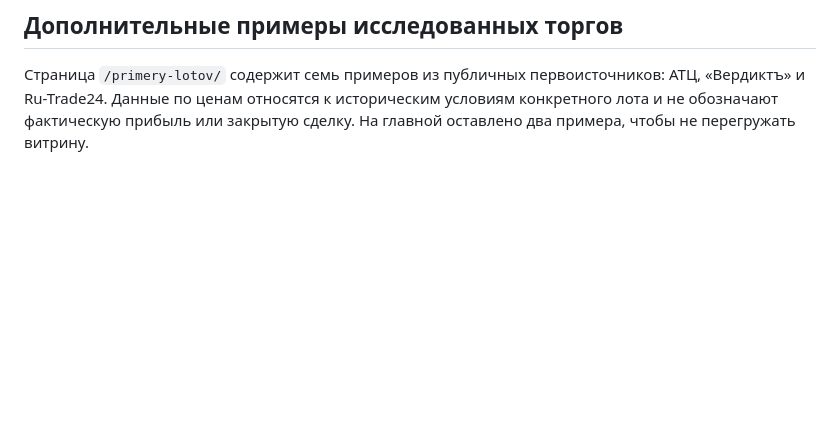
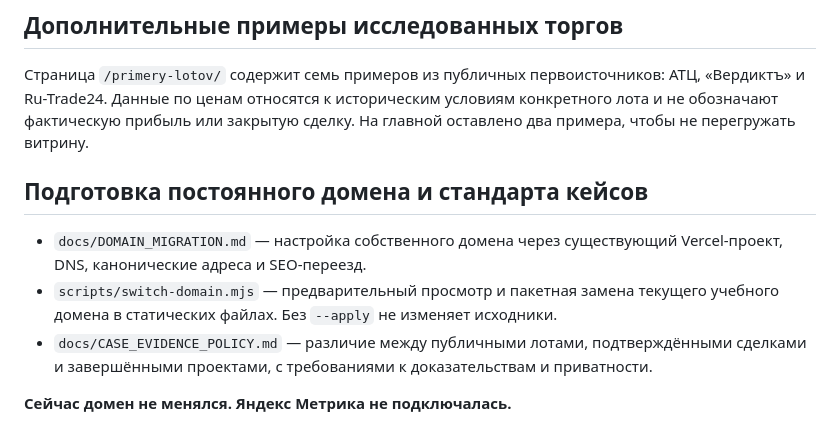
Before and after one commit to DM-GIV/Deploy, a Markdown page: README.md, the part around the change. GitHub-like rendering; blank space fills up the shorter version.

Commit message:
Link migration runbook and standards for three case types

```diff
--- a/README.md
+++ b/README.md
@@ -68,3 +68,11 @@
 ## Дополнительные примеры исследованных торгов
 
 Страница `/primery-lotov/` содержит семь примеров из публичных первоисточников: АТЦ, «Вердиктъ» и Ru-Trade24. Данные по ценам относятся к историческим условиям конкретного лота и не обозначают фактическую прибыль или закрытую сделку. На главной оставлено два примера, чтобы не перегружать витрину.
+
+## Подготовка постоянного домена и стандарта кейсов
+
+- `docs/DOMAIN_MIGRATION.md` — настройка собственного домена через существующий Vercel-проект, DNS, канонические адреса и SEO-переезд.
+- `scripts/switch-domain.mjs` — предварительный просмотр и пакетная замена текущего учебного домена в статических файлах. Без `--apply` не изменяет исходники.
+- `docs/CASE_EVIDENCE_POLICY.md` — различие между публичными лотами, подтверждёнными сделками и завершёнными проектами, с требованиями к доказательствам и приватности.
+
+**Сейчас домен не менялся. Яндекс Метрика не подключалась.**
```
